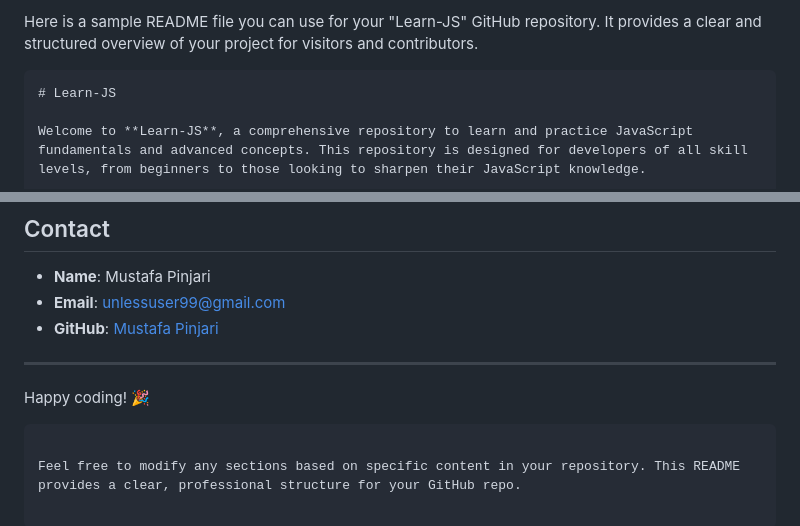
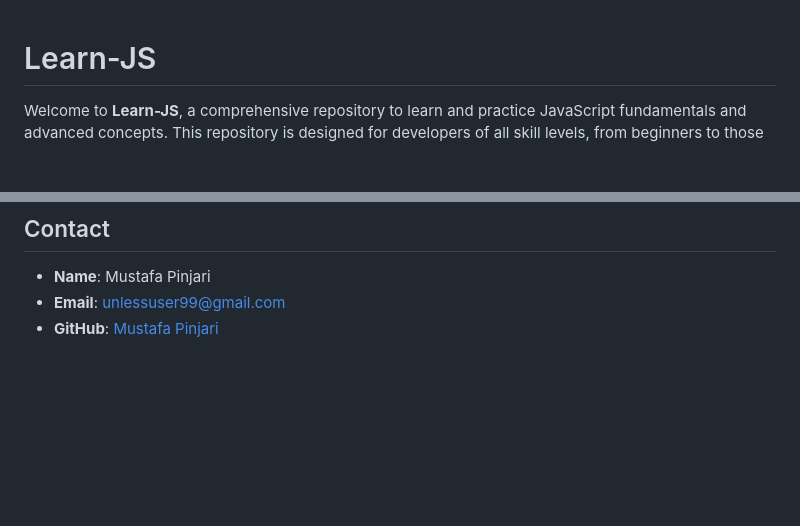
Before and after one commit to MustafaPinjari/Learn-JS, a Markdown page: README.md, 2 parts joined by grey strips. GitHub-like rendering; blank space fills up the shorter version.

````diff
--- a/README.md
+++ b/README.md
@@ -1,6 +1,3 @@
-Here is a sample README file you can use for your "Learn-JS" GitHub repository. It provides a clear and structured overview of your project for visitors and contributors.
-
-```markdown
 # Learn-JS
 
 Welcome to **Learn-JS**, a comprehensive repository to learn and practice JavaScript fundamentals and advanced concepts. This repository is designed for developers of all skill levels, from beginners to those looking to sharpen their JavaScript knowledge.
@@ -100,10 +97,3 @@ This project is licensed under the MIT License. See the [LICENSE](LICENSE) file
 - **Name**: Mustafa Pinjari
 - **Email**: [unlessuser99@gmail.com](mailto:unlessuser99@gmail.com)
 - **GitHub**: [Mustafa Pinjari](https://github.com/MustafaPinjari)
-
----
-
-Happy coding! 🎉
-```
-
-Feel free to modify any sections based on specific content in your repository. This README provides a clear, professional structure for your GitHub repo.
````
